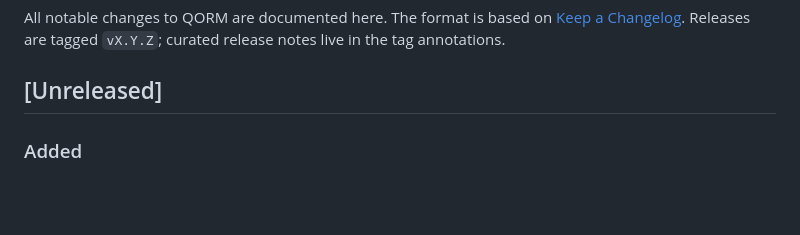
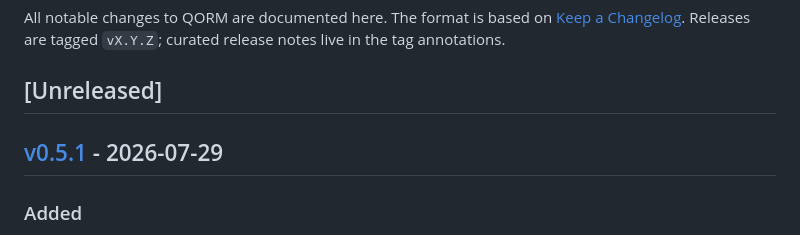
Before and after one commit to qorm/qorm, a Markdown page: CHANGELOG.md, the part around one of its changes. Drawn GitHub-style; blank space fills up the shorter version.

Commit message:
docs: changelog v0.5.1

```diff
--- a/CHANGELOG.md
+++ b/CHANGELOG.md
@@ -5,6 +5,8 @@ All notable changes to QORM are documented here. The format is based on
 `vX.Y.Z`; curated release notes live in the tag annotations.
 
 ## [Unreleased]
+
+## [v0.5.1] - 2026-07-29
 
 ### Added
 - Single-Prompt Quickstart & Native Executable App Window Default: `qorm run <dir>` automatically scaffolds missing directories and launches as a standalone native executable application window for the host platform by default (`--web` / `--browser` for browser tab mode). DevTool (`logwindow` / `/console`) also opens as a standalone native executable window.
```
Also changed, not shown: other parts of CHANGELOG.md (+1 -0 lines).
